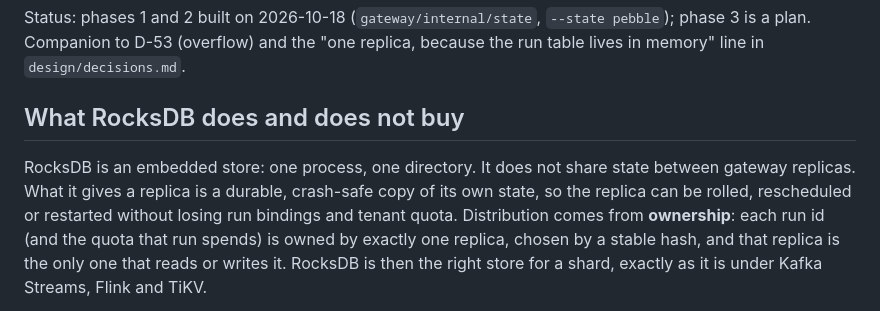
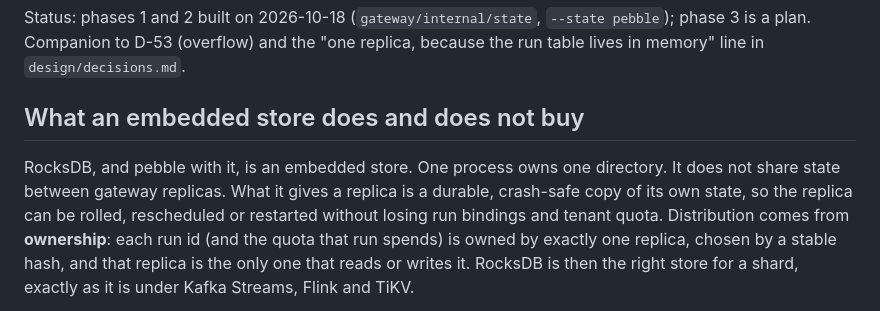
Before and after one commit to cduggn/Ariadne, a Markdown page: design/state-backend.md, the part around one of its changes. Drawn GitHub-style.

```diff
--- a/design/state-backend.md
+++ b/design/state-backend.md
@@ -4,10 +4,10 @@ Status: phases 1 and 2 built on 2026-10-18 (`gateway/internal/state`, `--state p
 phase 3 is a plan. Companion to D-53 (overflow) and the "one replica, because the run table
 lives in memory" line in `design/decisions.md`.
 
-## What RocksDB does and does not buy
+## What an embedded store does and does not buy
 
-RocksDB is an embedded store: one process, one directory. It does not share state between
-gateway replicas. What it gives a replica is a durable, crash-safe copy of its own state,
+RocksDB, and pebble with it, is an embedded store. One process owns one directory. It does
+not share state between gateway replicas. What it gives a replica is a durable, crash-safe copy of its own state,
 so the replica can be rolled, rescheduled or restarted without losing run bindings and
 tenant quota. Distribution comes from **ownership**: each run id (and the quota that run
 spends) is owned by exactly one replica, chosen by a stable hash, and that replica is the
```
Also changed, not shown: other parts of design/state-backend.md (+21 -21 lines).
